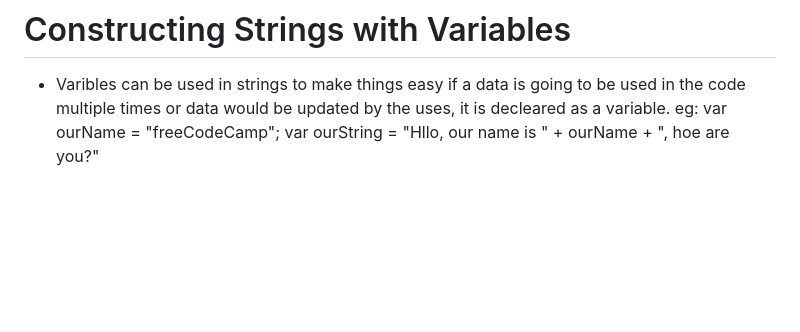
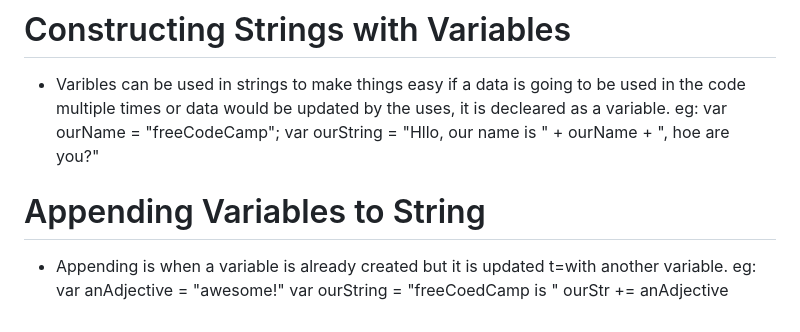
Before and after one commit to stephen-atech/JavaScript-tutorial, a Markdown page: README.md, the part around the change. GitHub-like rendering; blank space fills up the shorter version.

Commit message:
Appending Variables to String

```diff
--- a/README.md
+++ b/README.md
@@ -153,3 +153,10 @@ eg:
 eg:
    var ourName = "freeCodeCamp";
    var ourString = "Hllo, our name is " + ourName + ", hoe are you?"
+
+# Appending Variables to String
+- Appending is when a variable is already created but it is updated t=with another variable.
+eg:
+   var anAdjective = "awesome!"
+   var ourString = "freeCoedCamp is "
+   ourStr += anAdjective
```
